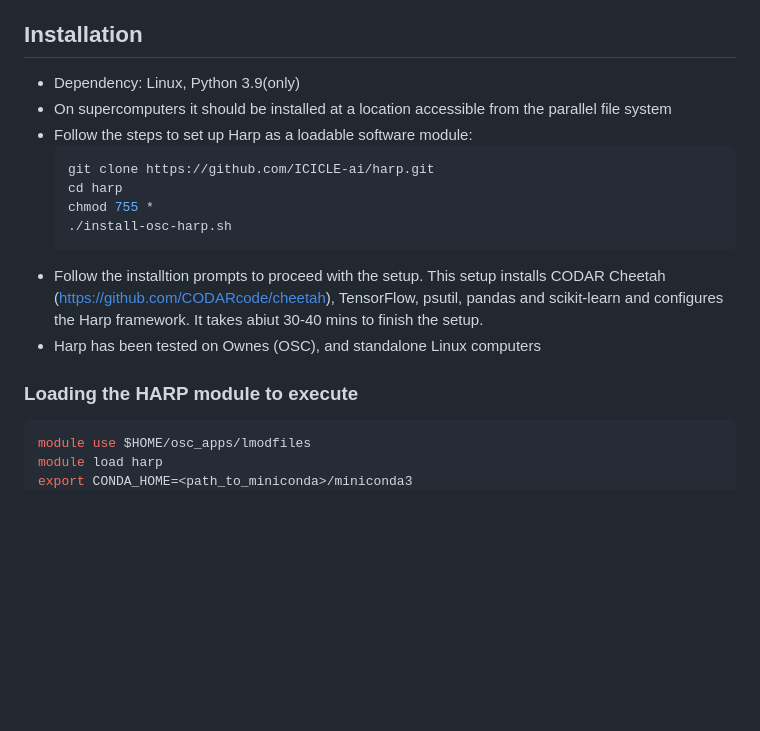
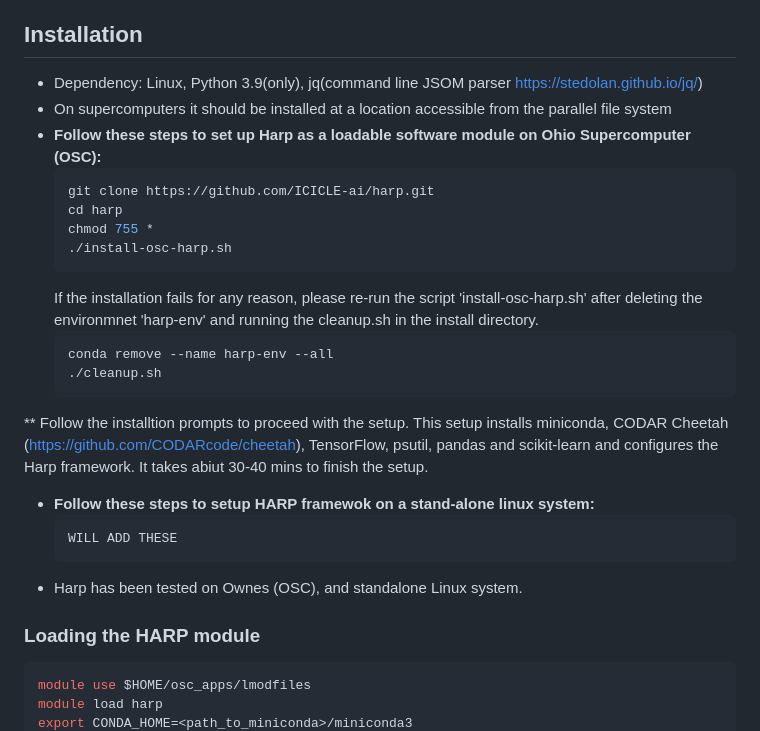
Before and after one commit to manikyaswathi/harp, a Markdown page: README.md, the part around one of its changes. Drawn GitHub-style; blank space fills up the shorter version.

````diff
--- a/README.md
+++ b/README.md
@@ -34,19 +34,28 @@ Selecting Appropriate Prediction Model: this module selects the most appropriate
 
 Installation
 ------------
-* Dependency: Linux, Python 3.9(only)
+* Dependency: Linux, Python 3.9(only), jq(command line JSOM parser https://stedolan.github.io/jq/)
 * On supercomputers it should be installed at a location accessible from the parallel file system
-* Follow the steps to set up Harp as a loadable software module:
+* **Follow these steps to set up Harp as a loadable software module on Ohio Supercomputer (OSC):**
   ```bash
   git clone https://github.com/ICICLE-ai/harp.git
   cd harp
   chmod 755 *
   ./install-osc-harp.sh
   ```
-* Follow the installtion prompts to proceed with the setup. This setup installs CODAR Cheetah (https://github.com/CODARcode/cheetah), TensorFlow, psutil, pandas and scikit-learn and configures the Harp framework. It takes abiut 30-40 mins to finish the setup.
-* Harp has been tested on Ownes (OSC), and standalone Linux computers
+  If the installation fails for any reason, please re-run the script 'install-osc-harp.sh' after deleting the environmnet 'harp-env' and running the cleanup.sh in the install directory.
+  ```bash
+  conda remove --name harp-env --all
+  ./cleanup.sh
+  ```
+** Follow the installtion prompts to proceed with the setup. This setup installs miniconda, CODAR Cheetah (https://github.com/CODARcode/cheetah), TensorFlow, psutil, pandas and scikit-learn and configures the Harp framework. It takes abiut 30-40 mins to finish the setup.
+* **Follow these steps to setup HARP framewok on a stand-alone linux system:**
+  ```bash
+  WILL ADD THESE
+  ```
+* Harp has been tested on Ownes (OSC), and standalone Linux system.
 
-### Loading the HARP module to execute
+### Loading the HARP module
    ```bash
   module use $HOME/osc_apps/lmodfiles
   module load harp
````
Also changed, not shown: other parts of README.md (+15 -11 lines).
